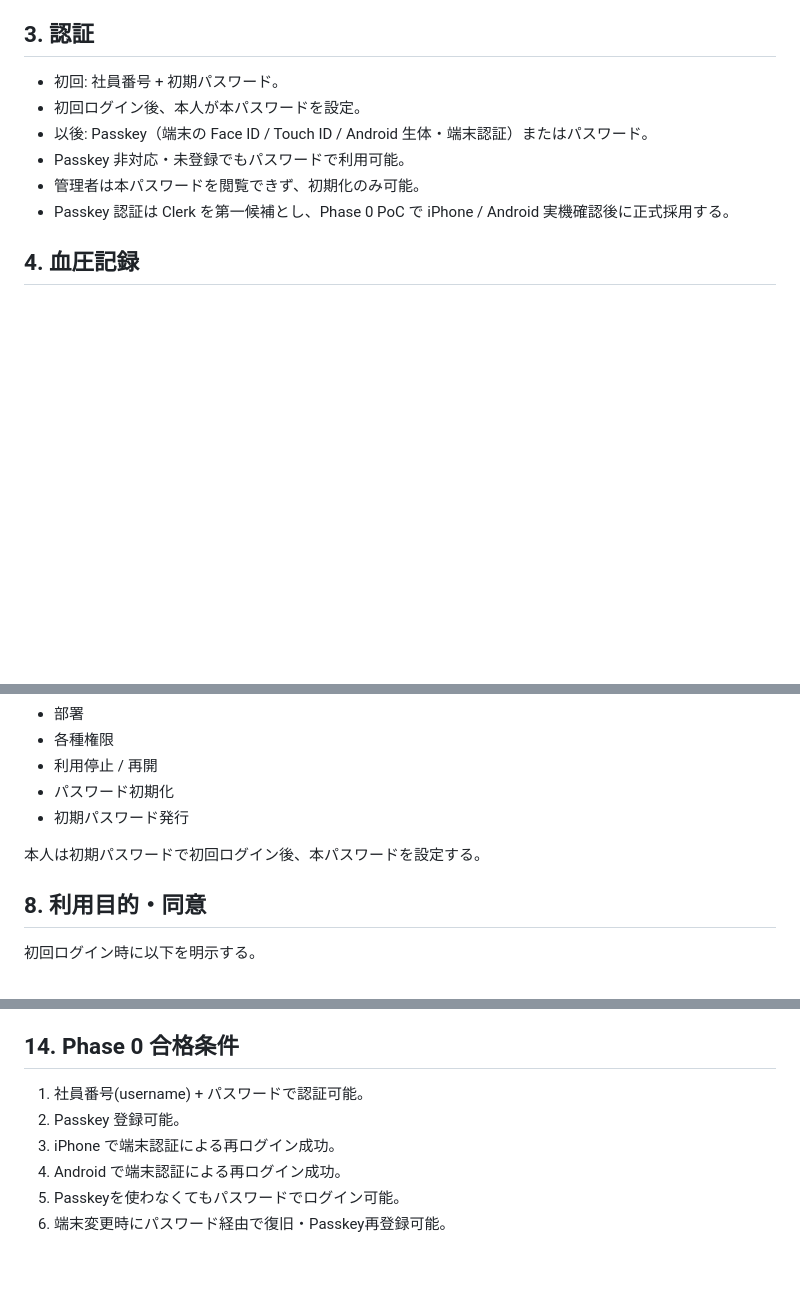
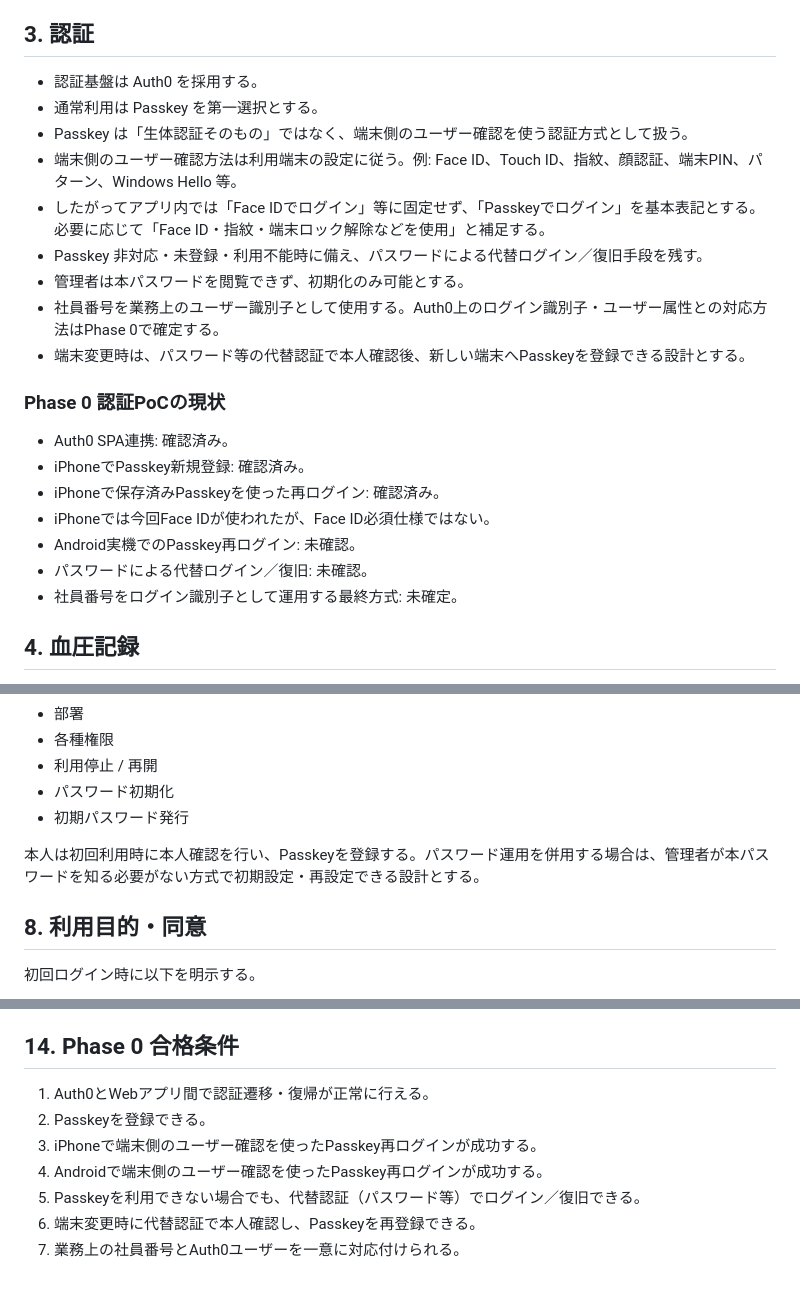
Before and after one commit to works-ito/works-blood-pressure-app, a Markdown page: DESIGN-V1.md, 3 parts joined by grey strips. GitHub-like rendering; blank space fills up the shorter version.

Commit message:
Update authentication design for Auth0 and device authentication

```diff
--- a/DESIGN-V1.md
+++ b/DESIGN-V1.md
@@ -11,12 +11,24 @@
 - 権限判定はフロント画面だけでなく、必ずサーバー側でも実施する。
 
 ## 3. 認証
-- 初回: 社員番号 + 初期パスワード。
-- 初回ログイン後、本人が本パスワードを設定。
-- 以後: Passkey（端末の Face ID / Touch ID / Android 生体・端末認証）またはパスワード。
-- Passkey 非対応・未登録でもパスワードで利用可能。
-- 管理者は本パスワードを閲覧できず、初期化のみ可能。
-- Passkey 認証は Clerk を第一候補とし、Phase 0 PoC で iPhone / Android 実機確認後に正式採用する。
+- 認証基盤は Auth0 を採用する。
+- 通常利用は Passkey を第一選択とする。
+- Passkey は「生体認証そのもの」ではなく、端末側のユーザー確認を使う認証方式として扱う。
+- 端末側のユーザー確認方法は利用端末の設定に従う。例: Face ID、Touch ID、指紋、顔認証、端末PIN、パターン、Windows Hello 等。
+- したがってアプリ内では「Face IDでログイン」等に固定せず、「Passkeyでログイン」を基本表記とする。必要に応じて「Face ID・指紋・端末ロック解除などを使用」と補足する。
+- Passkey 非対応・未登録・利用不能時に備え、パスワードによる代替ログイン／復旧手段を残す。
+- 管理者は本パスワードを閲覧できず、初期化のみ可能とする。
+- 社員番号を業務上のユーザー識別子として使用する。Auth0上のログイン識別子・ユーザー属性との対応方法はPhase 0で確定する。
+- 端末変更時は、パスワード等の代替認証で本人確認後、新しい端末へPasskeyを登録できる設計とする。
+
+### Phase 0 認証PoCの現状
+- Auth0 SPA連携: 確認済み。
+- iPhoneでPasskey新規登録: 確認済み。
+- iPhoneで保存済みPasskeyを使った再ログイン: 確認済み。
+- iPhoneでは今回Face IDが使われたが、Face ID必須仕様ではない。
+- Android実機でのPasskey再ログイン: 未確認。
+- パスワードによる代替ログイン／復旧: 未確認。
+- 社員番号をログイン識別子として運用する最終方式: 未確定。
 
 ## 4. 血圧記録
 - 入力項目: 最高血圧、最低血圧、脈拍。
@@ -61,7 +73,7 @@
 - パスワード初期化
 - 初期パスワード発行
 
-本人は初期パスワードで初回ログイン後、本パスワードを設定する。
+本人は初回利用時に本人確認を行い、Passkeyを登録する。パスワード運用を併用する場合は、管理者が本パスワードを知る必要がない方式で初期設定・再設定できる設計とする。
 
 ## 8. 利用目的・同意
 初回ログイン時に以下を明示する。
@@ -121,9 +133,10 @@ JSH2025 を参考に、診断ではなく確認補助として色分けする。
 - プッシュ通知
 
 ## 14. Phase 0 合格条件
-1. 社員番号(username) + パスワードで認証可能。
-2. Passkey 登録可能。
-3. iPhone で端末認証による再ログイン成功。
-4. Android で端末認証による再ログイン成功。
-5. Passkeyを使わなくてもパスワードでログイン可能。
-6. 端末変更時にパスワード経由で復旧・Passkey再登録可能。
+1. Auth0とWebアプリ間で認証遷移・復帰が正常に行える。
+2. Passkeyを登録できる。
+3. iPhoneで端末側のユーザー確認を使ったPasskey再ログインが成功する。
+4. Androidで端末側のユーザー確認を使ったPasskey再ログインが成功する。
+5. Passkeyを利用できない場合でも、代替認証（パスワード等）でログイン／復旧できる。
+6. 端末変更時に代替認証で本人確認し、Passkeyを再登録できる。
+7. 業務上の社員番号とAuth0ユーザーを一意に対応付けられる。
```
